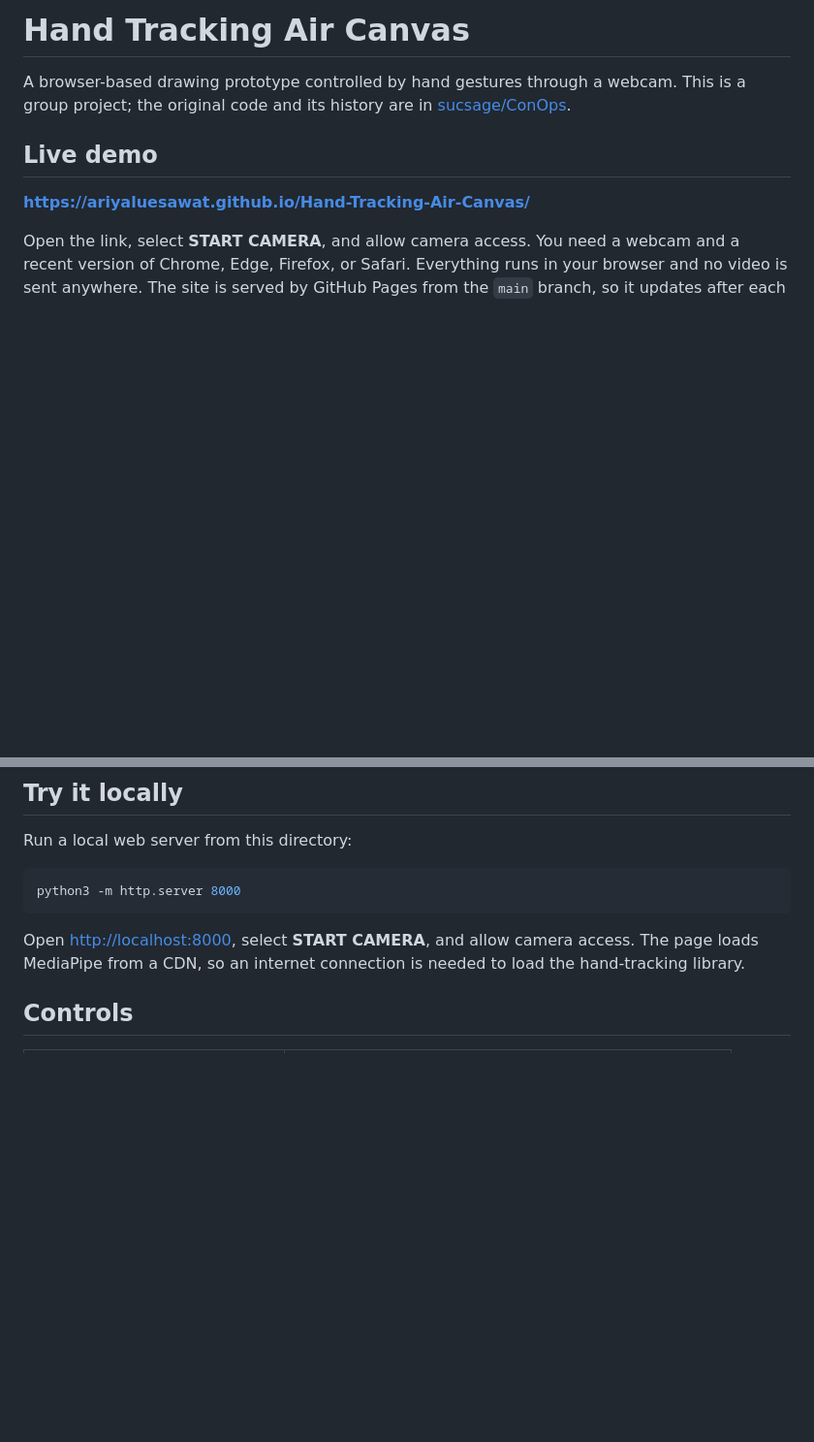
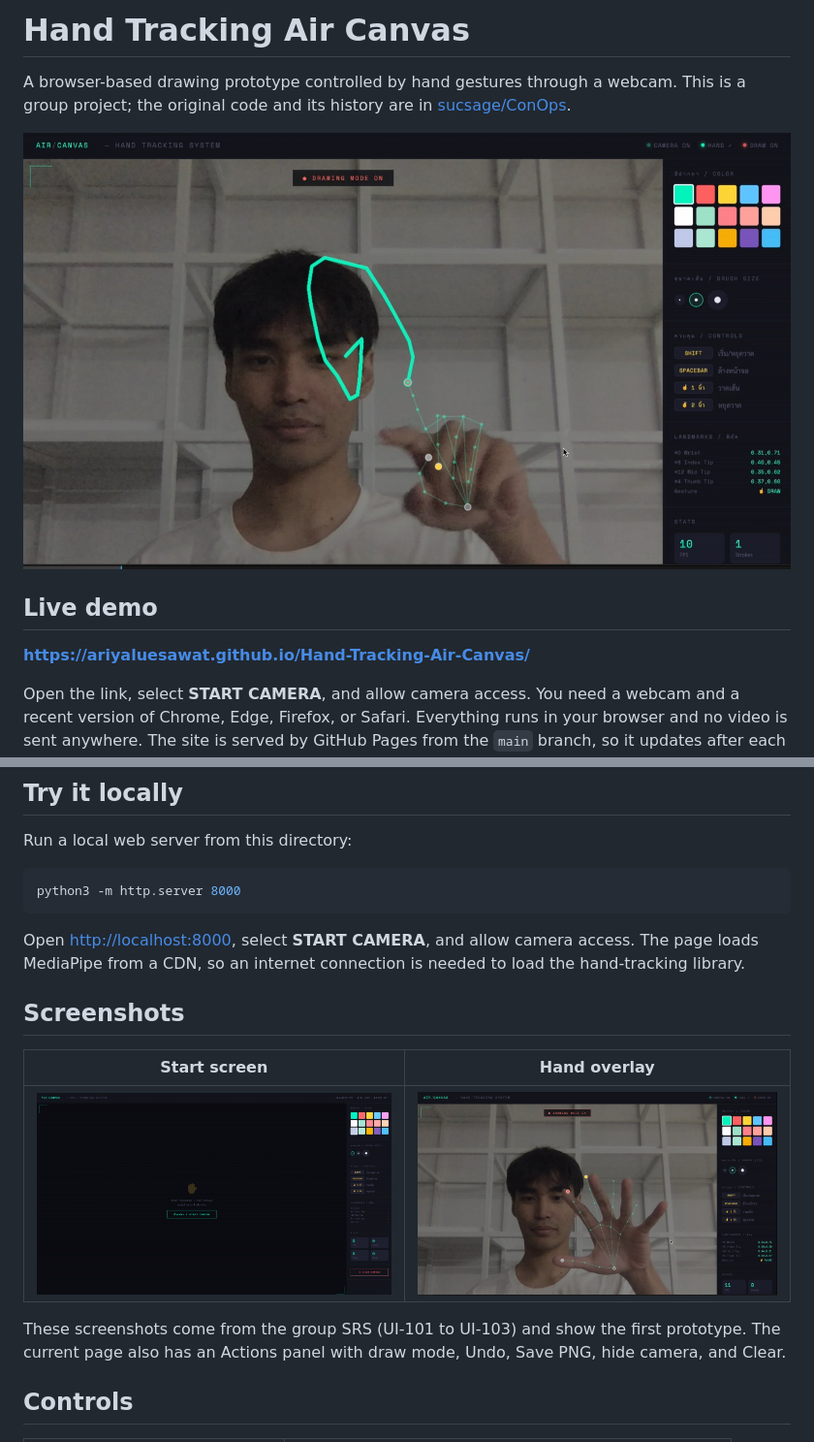
Before and after one commit to AriyaLuesawat/Hand-Tracking-Air-Canvas, a Markdown page: README.md, 2 parts joined by grey strips. Shown at 97% size. Rendered like a GitHub page; pictures changed too: docs/images/drawing-mode.jpg (added), docs/images/hand-overlay.jpg (added), docs/images/start-screen.jpg (added); blank space fills up the shorter version.

Commit message:
Add screenshots from the SRS to README

````diff
--- a/README.md
+++ b/README.md
@@ -1,6 +1,8 @@
 # Hand Tracking Air Canvas
 
 A browser-based drawing prototype controlled by hand gestures through a webcam. This is a group project; the original code and its history are in [sucsage/ConOps](https://github.com/sucsage/ConOps).
+
+![Drawing in the air with one raised index finger](docs/images/drawing-mode.jpg)
 
 ## Live demo
 
@@ -17,6 +19,14 @@ python3 -m http.server 8000
 ```
 
 Open <http://localhost:8000>, select **START CAMERA**, and allow camera access. The page loads MediaPipe from a CDN, so an internet connection is needed to load the hand-tracking library.
+
+## Screenshots
+
+| Start screen | Hand overlay |
+| --- | --- |
+| ![Start screen before the camera is on](docs/images/start-screen.jpg) | ![Camera on with the 21-point hand skeleton](docs/images/hand-overlay.jpg) |
+
+These screenshots come from the group SRS (UI-101 to UI-103) and show the first prototype. The current page also has an Actions panel with draw mode, Undo, Save PNG, hide camera, and Clear.
 
 ## Controls
 
````
